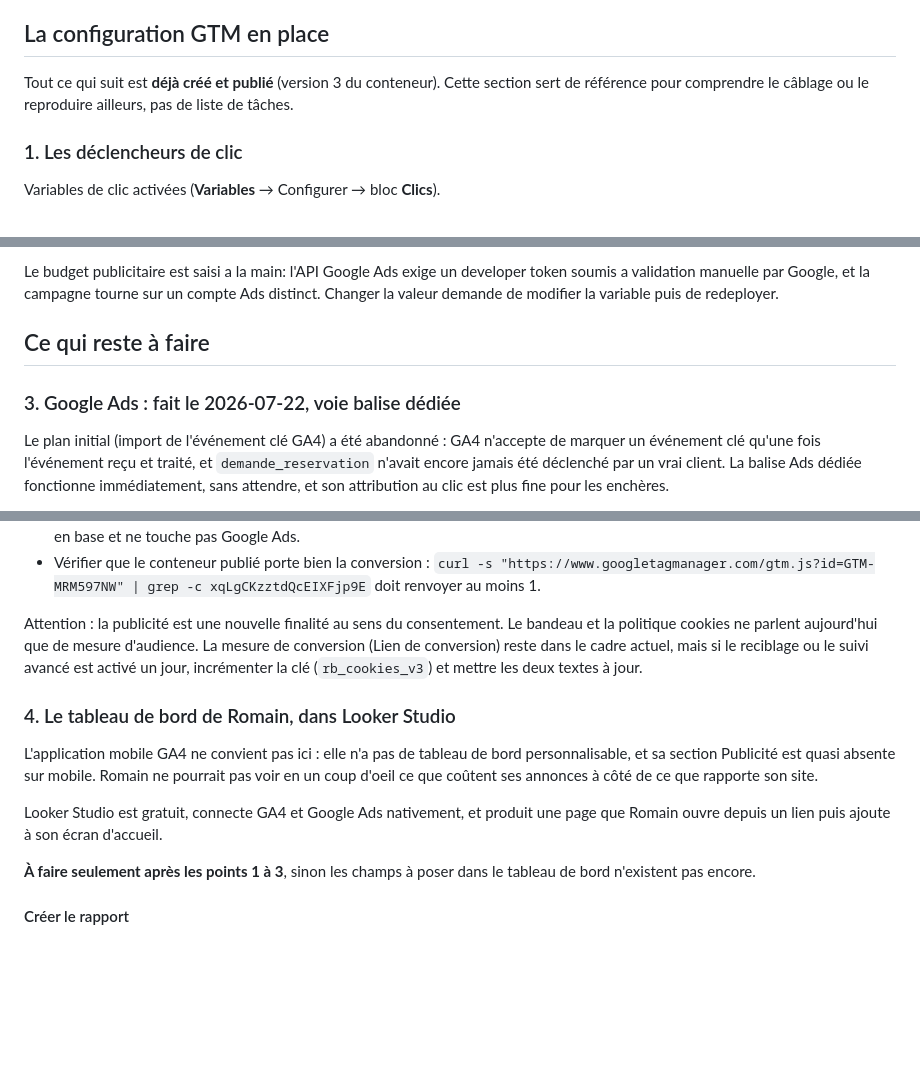
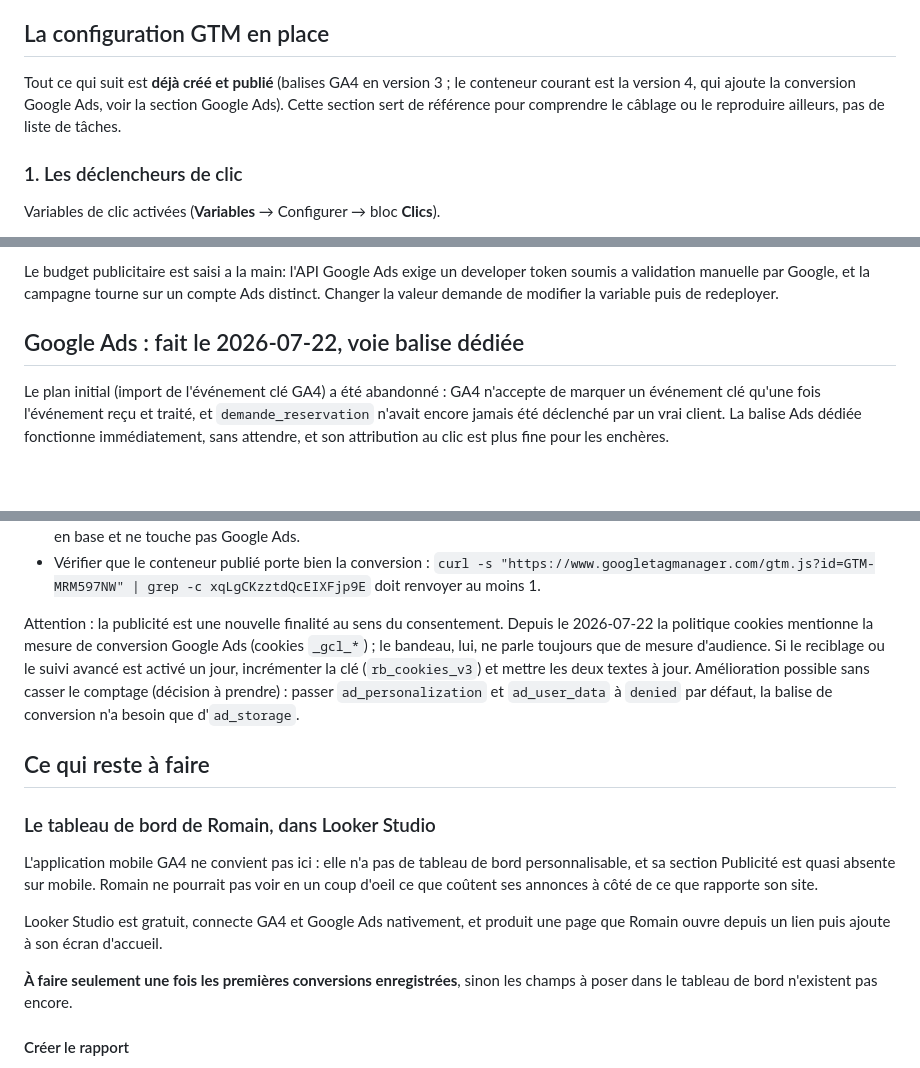
Before and after one commit to antoninmarcon-maker/rb-capso, a Markdown page: ANALYTICS.md, 3 parts joined by grey strips. Drawn GitHub-style; blank space fills up the shorter version.

Commit message:
docs(analytics): audit 2026-07-22, /stats en service, sections a jour
Corrections relevees par l'audit multi-agents :
- /stats est en service (401 verifie), pas "a faire" ; 57 verifications
- la section Google Ads (faite) sort de "Ce qui reste a faire"
- reference v3/v4 du conteneur clarifiee
- politique cookies mise a jour cote site, decision consent restante notee

Co-Authored-By: Claude Fable 5 <noreply@anthropic.com>

```diff
--- a/ANALYTICS.md
+++ b/ANALYTICS.md
@@ -111,9 +111,10 @@ reciblage), il faut à nouveau incrémenter la clé.**
 
 ## La configuration GTM en place
 
-Tout ce qui suit est **déjà créé et publié** (version 3 du conteneur). Cette
-section sert de référence pour comprendre le câblage ou le reproduire
-ailleurs, pas de liste de tâches.
+Tout ce qui suit est **déjà créé et publié** (balises GA4 en version 3 ;
+le conteneur courant est la version 4, qui ajoute la conversion Google Ads,
+voir la section Google Ads). Cette section sert de référence pour comprendre
+le câblage ou le reproduire ailleurs, pas de liste de tâches.
 
 ### 1. Les déclencheurs de clic
 
@@ -261,9 +262,7 @@ developer token soumis a validation manuelle par Google, et la campagne
 tourne sur un compte Ads distinct. Changer la valeur demande de modifier
 la variable puis de redeployer.
 
-## Ce qui reste à faire
-
-### 3. Google Ads : fait le 2026-07-22, voie balise dédiée
+## Google Ads : fait le 2026-07-22, voie balise dédiée
 
 Le plan initial (import de l'événement clé GA4) a été abandonné : GA4
 n'accepte de marquer un événement clé qu'une fois l'événement reçu et
@@ -313,12 +312,17 @@ coût par conversion.
   doit renvoyer au moins 1.
 
 Attention : la publicité est une nouvelle finalité au sens du consentement.
-Le bandeau et la politique cookies ne parlent aujourd'hui que de mesure
-d'audience. La mesure de conversion (Lien de conversion) reste dans le
-cadre actuel, mais si le reciblage ou le suivi avancé est activé un jour,
+Depuis le 2026-07-22 la politique cookies mentionne la mesure de conversion
+Google Ads (cookies `_gcl_*`) ; le bandeau, lui, ne parle toujours que de
+mesure d'audience. Si le reciblage ou le suivi avancé est activé un jour,
 incrémenter la clé (`rb_cookies_v3`) et mettre les deux textes à jour.
+Amélioration possible sans casser le comptage (décision à prendre) : passer
+`ad_personalization` et `ad_user_data` à `denied` par défaut, la balise de
+conversion n'a besoin que d'`ad_storage`.
 
-### 4. Le tableau de bord de Romain, dans Looker Studio
+## Ce qui reste à faire
+
+### Le tableau de bord de Romain, dans Looker Studio
 
 L'application mobile GA4 ne convient pas ici : elle n'a pas de tableau de
 bord personnalisable, et sa section Publicité est quasi absente sur mobile.
@@ -328,8 +332,8 @@ côté de ce que rapporte son site.
 Looker Studio est gratuit, connecte GA4 et Google Ads nativement, et produit
 une page que Romain ouvre depuis un lien puis ajoute à son écran d'accueil.
 
-**À faire seulement après les points 1 à 3**, sinon les champs à poser dans
-le tableau de bord n'existent pas encore.
+**À faire seulement une fois les premières conversions enregistrées**, sinon
+les champs à poser dans le tableau de bord n'existent pas encore.
 
 #### Créer le rapport
 
```
Also changed, not shown: other parts of ANALYTICS.md (+1 -1 lines).
